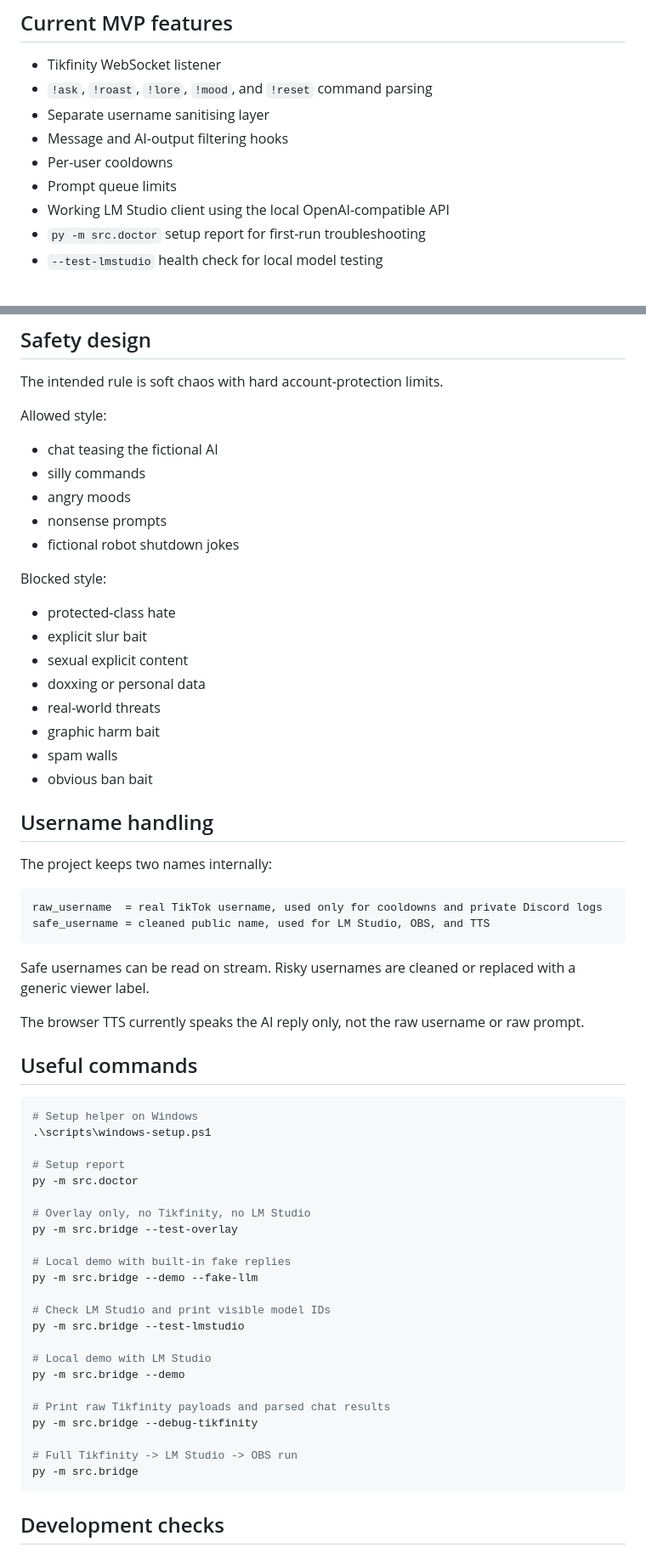
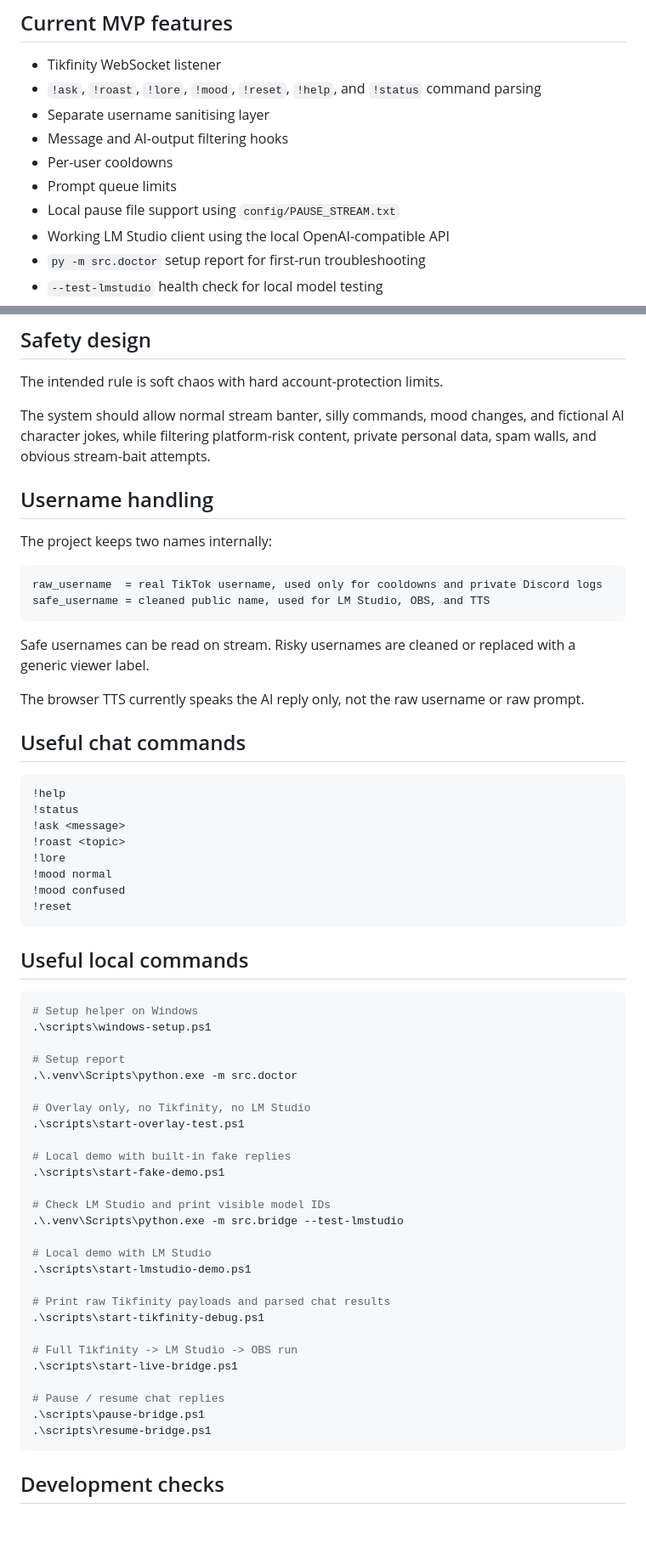
Before and after one commit to n4thyan/tikfinity-lmstudio-ai-stream-bot, a Markdown page: README.md, 2 parts joined by grey strips. Shown at 85% size. GitHub-like rendering; blank space fills up the shorter version.

Commit message:
Update README with run scripts and pause controls

````diff
--- a/README.md
+++ b/README.md
@@ -25,11 +25,12 @@ TikTok LIVE chat
 ## Current MVP features
 
 - Tikfinity WebSocket listener
-- `!ask`, `!roast`, `!lore`, `!mood`, and `!reset` command parsing
+- `!ask`, `!roast`, `!lore`, `!mood`, `!reset`, `!help`, and `!status` command parsing
 - Separate username sanitising layer
 - Message and AI-output filtering hooks
 - Per-user cooldowns
 - Prompt queue limits
+- Local pause file support using `config/PAUSE_STREAM.txt`
 - Working LM Studio client using the local OpenAI-compatible API
 - `py -m src.doctor` setup report for first-run troubleshooting
 - `--test-lmstudio` health check for local model testing
@@ -151,24 +174,7 @@ Good first targets:
 
 The intended rule is soft chaos with hard account-protection limits.
 
-Allowed style:
-
-- chat teasing the fictional AI
-- silly commands
-- angry moods
-- nonsense prompts
-- fictional robot shutdown jokes
-
-Blocked style:
-
-- protected-class hate
-- explicit slur bait
-- sexual explicit content
-- doxxing or personal data
-- real-world threats
-- graphic harm bait
-- spam walls
-- obvious ban bait
+The system should allow normal stream banter, silly commands, mood changes, and fictional AI character jokes, while filtering platform-risk content, private personal data, spam walls, and obvious stream-bait attempts.
 
 ## Username handling
 
@@ -183,32 +189,49 @@ Safe usernames can be read on stream. Risky usernames are cleaned or replaced wi
 
 The browser TTS currently speaks the AI reply only, not the raw username or raw prompt.
 
-## Useful commands
+## Useful chat commands
+
+```text
+!help
+!status
+!ask <message>
+!roast <topic>
+!lore
+!mood normal
+!mood confused
+!reset
+```
+
+## Useful local commands
 
 ```powershell
 # Setup helper on Windows
 .\scripts\windows-setup.ps1
 
 # Setup report
-py -m src.doctor
+.\.venv\Scripts\python.exe -m src.doctor
 
 # Overlay only, no Tikfinity, no LM Studio
-py -m src.bridge --test-overlay
+.\scripts\start-overlay-test.ps1
 
 # Local demo with built-in fake replies
-py -m src.bridge --demo --fake-llm
+.\scripts\start-fake-demo.ps1
 
 # Check LM Studio and print visible model IDs
-py -m src.bridge --test-lmstudio
+.\.venv\Scripts\python.exe -m src.bridge --test-lmstudio
 
 # Local demo with LM Studio
-py -m src.bridge --demo
+.\scripts\start-lmstudio-demo.ps1
 
 # Print raw Tikfinity payloads and parsed chat results
-py -m src.bridge --debug-tikfinity
+.\scripts\start-tikfinity-debug.ps1
 
 # Full Tikfinity -> LM Studio -> OBS run
-py -m src.bridge
+.\scripts\start-live-bridge.ps1
+
+# Pause / resume chat replies
+.\scripts\pause-bridge.ps1
+.\scripts\resume-bridge.ps1
 ```
 
 ## Development checks
````
Also changed, not shown: other parts of README.md (+33 -11 lines).
